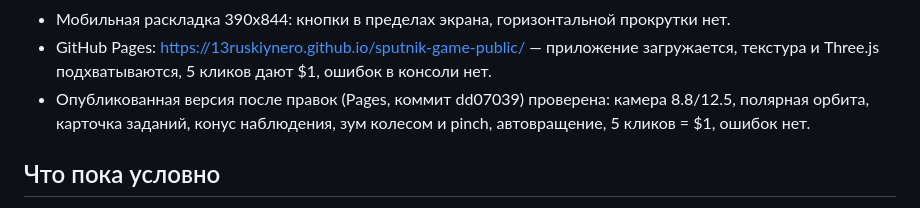
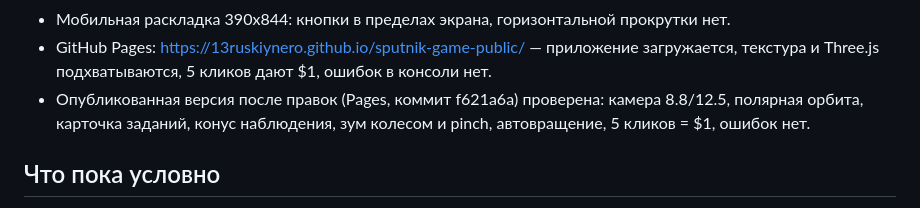
Before and after one commit to 13ruskiynero/sputnik-game-public, a Markdown page: docs/STATUS.md, the part around the change. Drawn GitHub-style.

Commit message:
mirror: 2026-10-17T21:09Z

```diff
--- a/docs/STATUS.md
+++ b/docs/STATUS.md
@@ -154,7 +154,7 @@ viewport 1280x800 и 390x844. Отдельно проверена сборка G
 - GitHub Pages: https://13ruskiynero.github.io/sputnik-game-public/ —
   приложение загружается, текстура и Three.js подхватываются, 5 кликов дают $1,
   ошибок в консоли нет.
-- Опубликованная версия после правок (Pages, коммит dd07039) проверена:
+- Опубликованная версия после правок (Pages, коммит f621a6a) проверена:
   камера 8.8/12.5, полярная орбита, карточка заданий, конус наблюдения,
   зум колесом и pinch, автовращение, 5 кликов = $1, ошибок нет.
 
```
